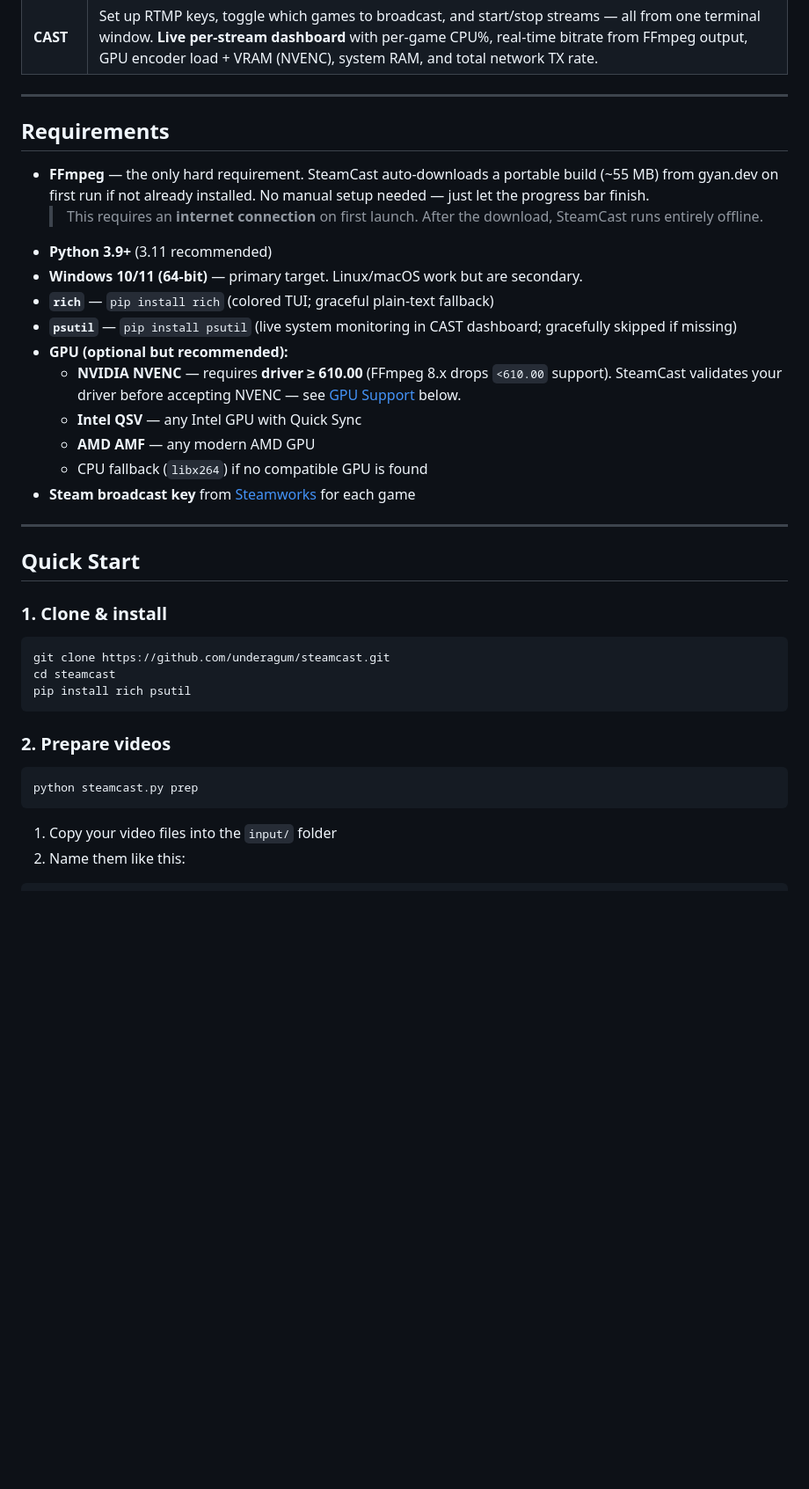
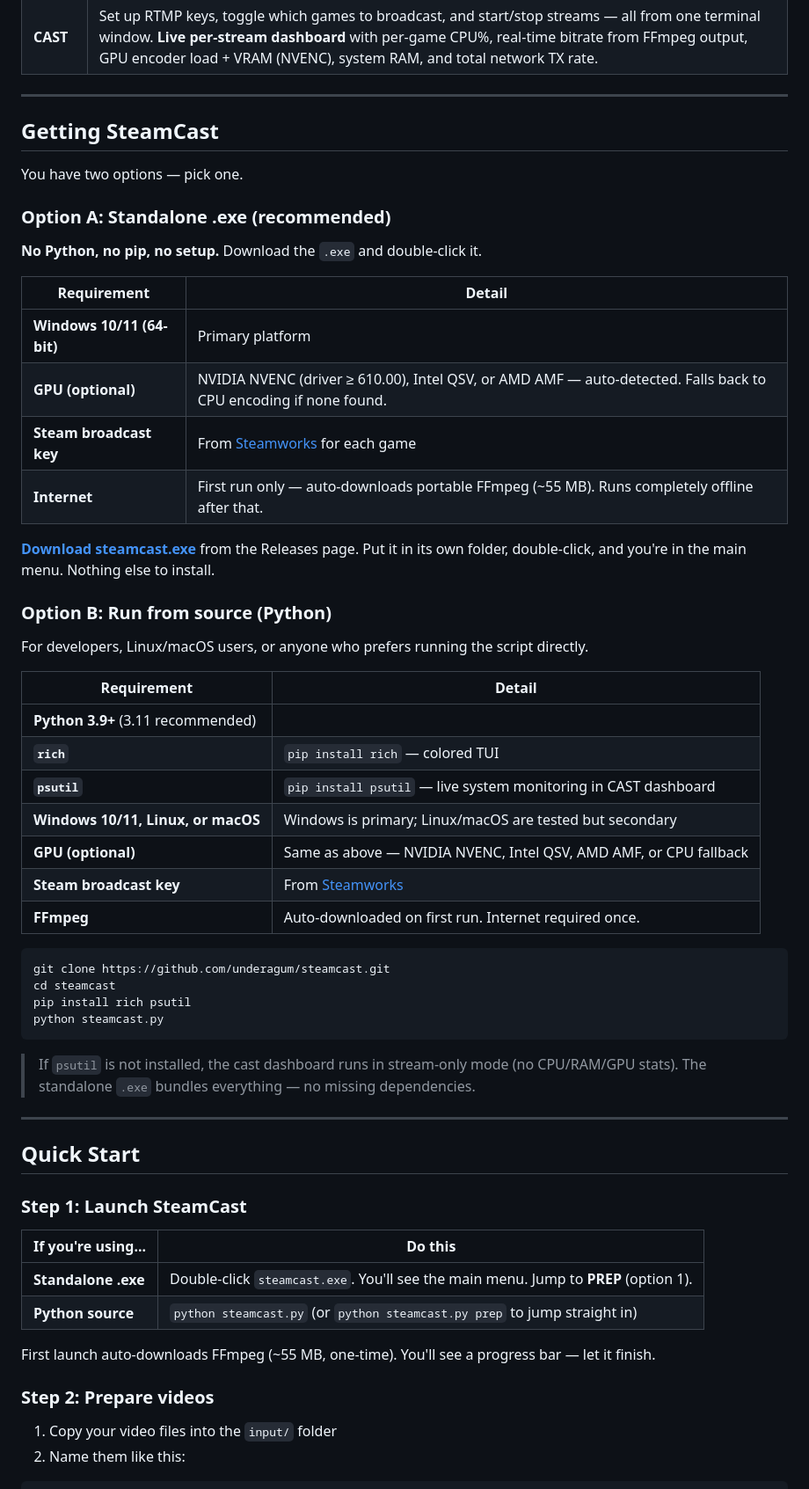
Before and after one commit to underagum/steamcast, a Markdown page: README.md, the part around one of its changes. Shown at 88% size. Drawn GitHub-style; blank space fills up the shorter version.

````diff
--- a/README.md
+++ b/README.md
@@ -17,38 +17,60 @@ Two phases:
 
 ---
 
-## Requirements
+## Getting SteamCast
 
-- **FFmpeg** — the only hard requirement. SteamCast auto-downloads a portable build (~55 MB) from gyan.dev on first run if not already installed. No manual setup needed — just let the progress bar finish.
-  > This requires an **internet connection** on first launch. After the download, SteamCast runs entirely offline.
-- **Python 3.9+** (3.11 recommended)
-- **Windows 10/11 (64-bit)** — primary target. Linux/macOS work but are secondary.
-- **`rich`** — `pip install rich` (colored TUI; graceful plain-text fallback)
-- **`psutil`** — `pip install psutil` (live system monitoring in CAST dashboard; gracefully skipped if missing)
-- **GPU (optional but recommended):**
-  - **NVIDIA NVENC** — requires **driver ≥ 610.00** (FFmpeg 8.x drops `<610.00` support). SteamCast validates your driver before accepting NVENC — see [GPU Support](#gpu-support) below.
-  - **Intel QSV** — any Intel GPU with Quick Sync
-  - **AMD AMF** — any modern AMD GPU
-  - CPU fallback (`libx264`) if no compatible GPU is found
-- **Steam broadcast key** from [Steamworks](https://partner.steamgames.com) for each game
+You have two options — pick one.
+
+### Option A: Standalone .exe (recommended)
+
+**No Python, no pip, no setup.** Download the `.exe` and double-click it.
+
+| Requirement | Detail |
+|-------------|--------|
+| **Windows 10/11 (64-bit)** | Primary platform |
+| **GPU (optional)** | NVIDIA NVENC (driver ≥ 610.00), Intel QSV, or AMD AMF — auto-detected. Falls back to CPU encoding if none found. |
+| **Steam broadcast key** | From [Steamworks](https://partner.steamgames.com) for each game |
+| **Internet** | First run only — auto-downloads portable FFmpeg (~55 MB). Runs completely offline after that. |
+
+**[Download steamcast.exe](https://github.com/underagum/steamcast/releases/latest)** from the Releases page. Put it in its own folder, double-click, and you're in the main menu. Nothing else to install.
+
+### Option B: Run from source (Python)
+
+For developers, Linux/macOS users, or anyone who prefers running the script directly.
+
+| Requirement | Detail |
+|-------------|--------|
+| **Python 3.9+** (3.11 recommended) | |
+| **`rich`** | `pip install rich` — colored TUI |
+| **`psutil`** | `pip install psutil` — live system monitoring in CAST dashboard |
+| **Windows 10/11, Linux, or macOS** | Windows is primary; Linux/macOS are tested but secondary |
+| **GPU (optional)** | Same as above — NVIDIA NVENC, Intel QSV, AMD AMF, or CPU fallback |
+| **Steam broadcast key** | From [Steamworks](https://partner.steamgames.com) |
+| **FFmpeg** | Auto-downloaded on first run. Internet required once. |
+
+```bash
+git clone https://github.com/underagum/steamcast.git
+cd steamcast
+pip install rich psutil
+python steamcast.py
+```
+
+> If `psutil` is not installed, the cast dashboard runs in stream-only mode (no CPU/RAM/GPU stats). The standalone `.exe` bundles everything — no missing dependencies.
 
 ---
 
 ## Quick Start
 
-### 1. Clone & install
+### Step 1: Launch SteamCast
 
-```bash
-git clone https://github.com/underagum/steamcast.git
-cd steamcast
-pip install rich psutil
-```
+| If you're using... | Do this |
+|--------------------|---------|
+| **Standalone .exe** | Double-click `steamcast.exe`. You'll see the main menu. Jump to **PREP** (option 1). |
+| **Python source** | `python steamcast.py` (or `python steamcast.py prep` to jump straight in) |
 
-### 2. Prepare videos
+First launch auto-downloads FFmpeg (~55 MB, one-time). You'll see a progress bar — let it finish.
 
-```bash
-python steamcast.py prep
-```
+### Step 2: Prepare videos
 
 1. Copy your video files into the `input/` folder
 2. Name them like this:
````
Also changed, not shown: other parts of README.md (+30 -35 lines).
